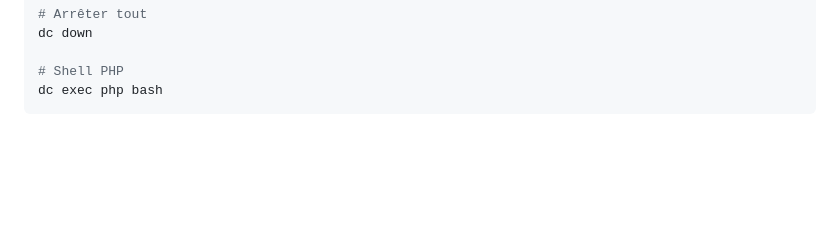
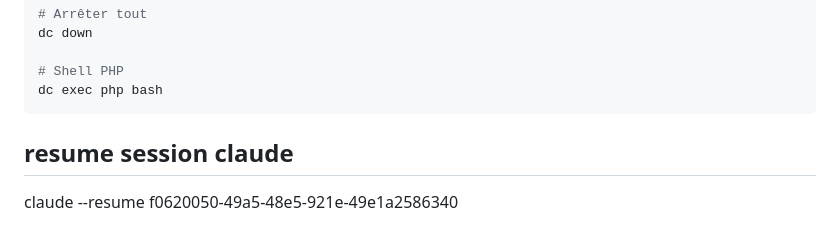
Before and after one commit to PhRaz/Jardin, a Markdown page: DEPLOIEMENT.md, the part around the change. Drawn GitHub-style; blank space fills up the shorter version.

Commit message:
resume code

````diff
--- a/DEPLOIEMENT.md
+++ b/DEPLOIEMENT.md
@@ -132,3 +132,8 @@ dc down
 # Shell PHP
 dc exec php bash
 ```
+
+
+## resume session claude
+
+claude --resume f0620050-49a5-48e5-921e-49e1a2586340
````
